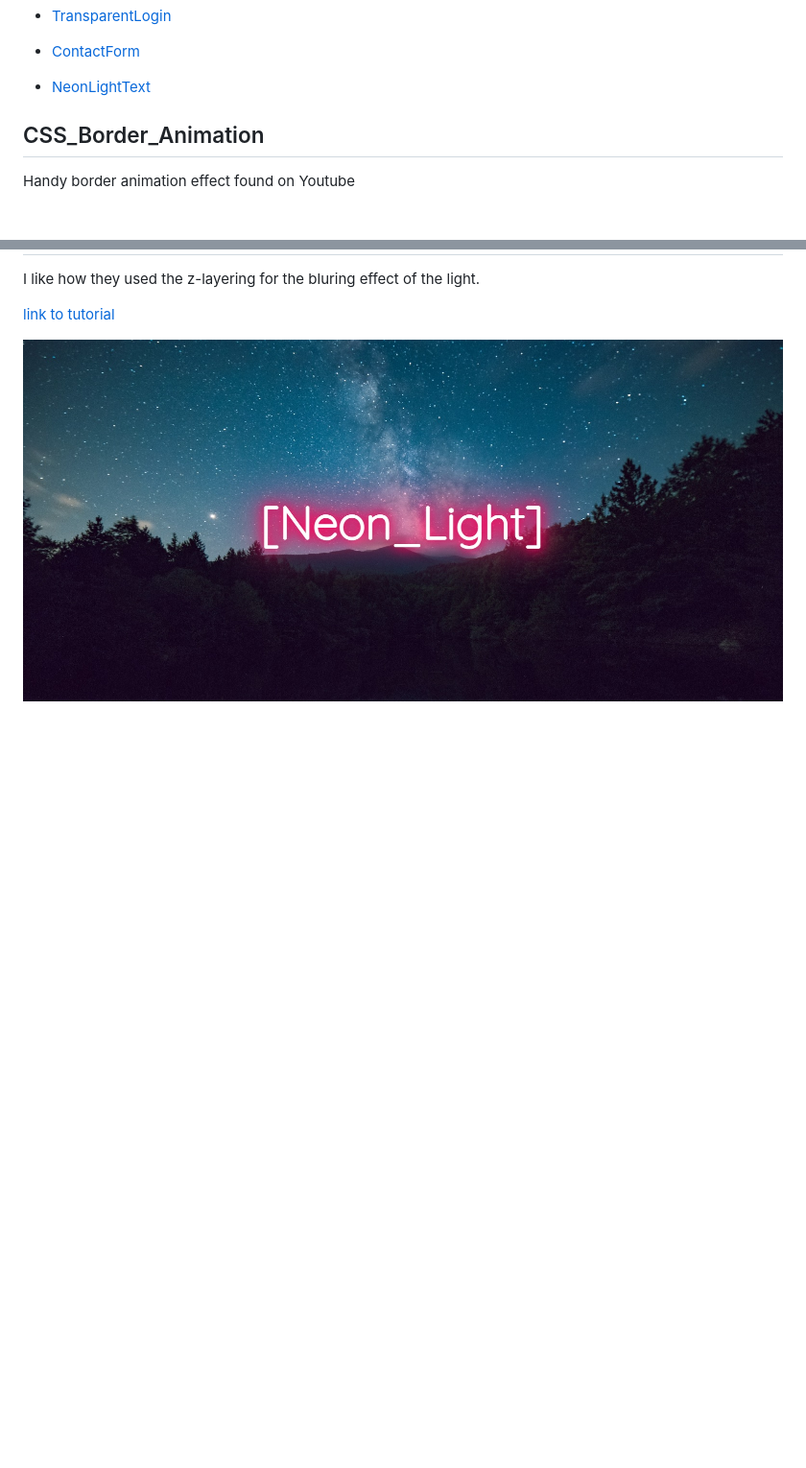
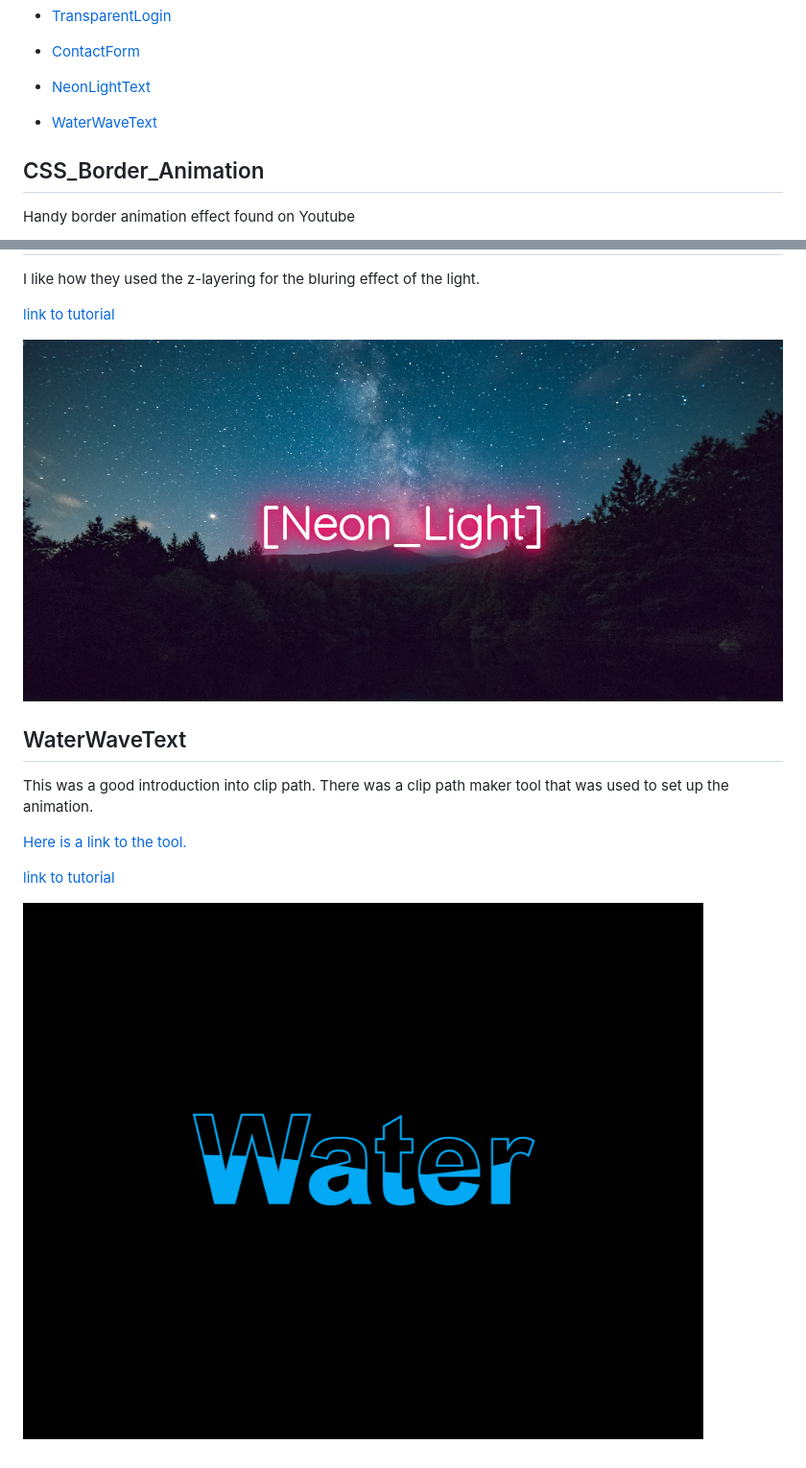
Before and after one commit to daviddugle/quick-reference, a Markdown page: README.md, 2 parts joined by grey strips. Shown: that part at 96% size. GitHub-like rendering; pictures changed too: water-wave-text/wave.gif (added); blank space fills up the shorter version.

Commit message:
water wave tutorial using clip path..pretty cool.

```diff
--- a/README.md
+++ b/README.md
@@ -29,6 +29,8 @@ some handy features I thought would be helpful for future development.
 * [ContactForm](#ContactForm)
 
 * [NeonLightText](#NeonLightText)
+
+* [WaterWaveText](#WaterWaveText)
 
 
 
@@ -172,3 +174,17 @@ I like how they used the z-layering for the bluring effect of the light.
 
 
 ![DeployedPhoto](/neon-light-text/finished.jpg)
+
+
+
+
+## WaterWaveText
+
+This was a good introduction into clip path. There was a clip path maker tool that was used to set up the animation.
+
+<a href='https://bennettfeely.com/clippy/' target='_blank'>Here is a link to the tool.</a>
+
+<a href='https://youtu.be/Tf6qm5JMUXQ' target='_blank'>link to tutorial</a>
+
+
+![DeployedPhoto](/water-wave-text/wave.gif)
```
Also changed, not shown: 2 other files.
